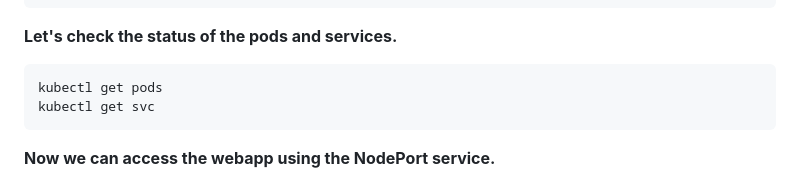
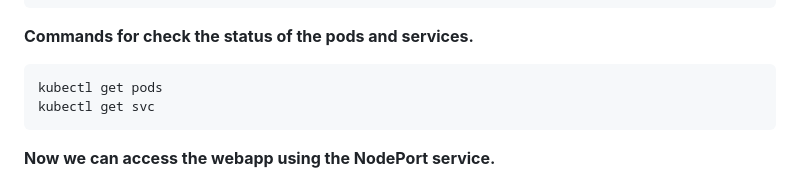
Before and after one commit to sudhanshuvlog/GFG-Devops16, a Markdown page: Live Session-Summary/week-5(Kubernetes, AWS)/k8s-mern-app.md, the part around the change. Drawn GitHub-style.

````diff
--- a/Live Session-Summary/week-5(Kubernetes, AWS)/k8s-mern-app.md
+++ b/Live Session-Summary/week-5(Kubernetes, AWS)/k8s-mern-app.md
@@ -363,7 +363,7 @@ kubectl apply -f mongo-pv.yaml
 kubectl apply -f mongo-pvc.yaml
 ```
 
-**Let's check the status of the pods and services.**
+**Commands for check the status of the pods and services.**
 
 ```bash
 kubectl get pods
````
